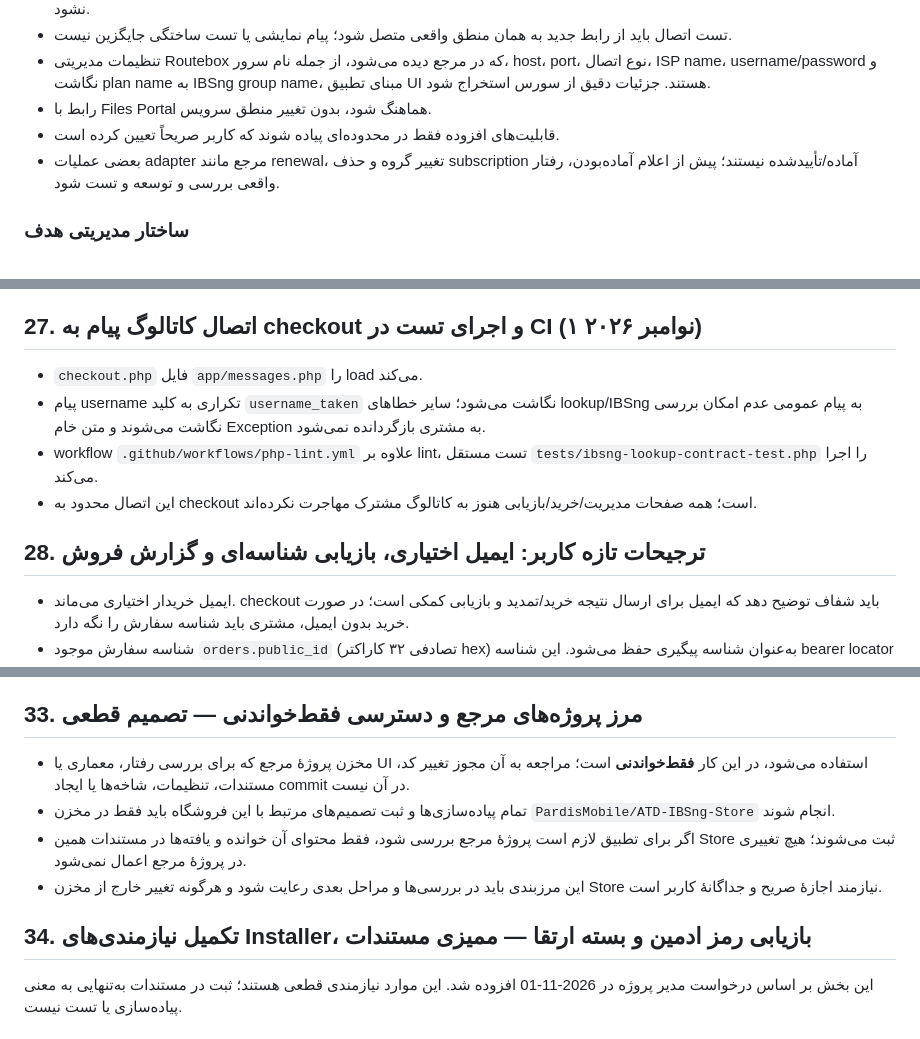
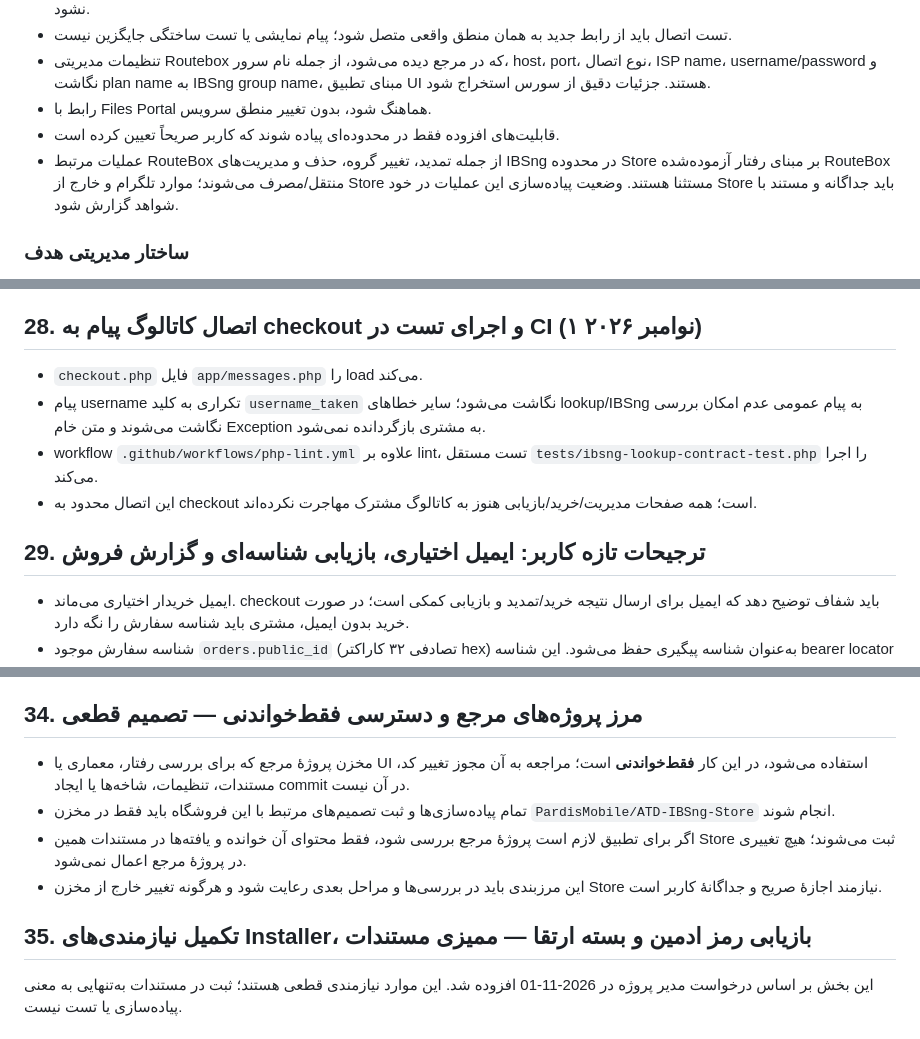
Before and after one commit to PardisMobile/ATD-IBSng-Store, a Markdown page: PROJECT-CONTEXT.md, 3 parts joined by grey strips. Rendered like a GitHub page.

```diff
--- a/PROJECT-CONTEXT.md
+++ b/PROJECT-CONTEXT.md
@@ -58,7 +57,7 @@
 - تنظیمات مدیریتی Routebox که در مرجع دیده می‌شود، از جمله نام سرور، host، port، نوع اتصال، ISP name، username/password و نگاشت plan name به IBSng group name، مبنای تطبیق UI هستند. جزئیات دقیق از سورس استخراج شود.
 - رابط با Files Portal هماهنگ شود، بدون تغییر منطق سرویس.
 - قابلیت‌های افزوده فقط در محدوده‌ای پیاده شوند که کاربر صریحاً تعیین کرده است.
-- بعضی عملیات adapter مرجع مانند renewal، تغییر گروه و حذف subscription آماده/تأییدشده نیستند؛ پیش از اعلام آماده‌بودن، رفتار واقعی بررسی و توسعه و تست شود.
+- عملیات مرتبط RouteBox از جمله تمدید، تغییر گروه، حذف و مدیریت‌های IBSng در محدوده Store بر مبنای رفتار آزموده‌شده RouteBox منتقل/مصرف می‌شوند؛ موارد تلگرام و خارج از Store مستثنا هستند. وضعیت پیاده‌سازی این عملیات در خود Store باید جداگانه و مستند با شواهد گزارش شود.
 
 ### ساختار مدیریتی هدف
 
@@ -403,7 +402,7 @@
 - ریپوی RouteBox فقط خوانده شده و هیچ write به آن ارسال نشده است.
 
 
-## 27. اتصال کاتالوگ پیام به checkout و اجرای تست در CI (۱ نوامبر ۲۰۲۶)
+## 28. اتصال کاتالوگ پیام به checkout و اجرای تست در CI (۱ نوامبر ۲۰۲۶)
 
 - `checkout.php` فایل `app/messages.php` را load می‌کند.
 - پیام username تکراری به کلید `username_taken` نگاشت می‌شود؛ سایر خطاهای lookup/IBSng به پیام عمومی عدم امکان بررسی نگاشت می‌شوند و متن خام Exception به مشتری بازگردانده نمی‌شود.
@@ -411,7 +410,7 @@
 - این اتصال محدود به checkout است؛ همه صفحات مدیریت/خرید/بازیابی هنوز به کاتالوگ مشترک مهاجرت نکرده‌اند.
 
 
-## 28. ترجیحات تازه کاربر: ایمیل اختیاری، بازیابی شناسه‌ای و گزارش فروش
+## 29. ترجیحات تازه کاربر: ایمیل اختیاری، بازیابی شناسه‌ای و گزارش فروش
 
 - ایمیل خریدار اختیاری می‌ماند. checkout باید شفاف توضیح دهد که ایمیل برای ارسال نتیجه خرید/تمدید و بازیابی کمکی است؛ در صورت خرید بدون ایمیل، مشتری باید شناسه سفارش را نگه دارد.
 - شناسه سفارش موجود `orders.public_id` (تصادفی ۳۲ کاراکتر hex) به‌عنوان شناسه پیگیری حفظ می‌شود. این شناسه bearer locator است و برای نمایش رمز حساب به‌تنهایی کافی نیست؛ رمز IBSng در صفحه recovery هرگز نمایش داده نمی‌شود.
@@ -606,7 +605,7 @@
 - وضعیت: **تصمیم/نیازمندی روشن شد؛ پیاده‌سازی section router در Store هنوز انجام نشده است.** نباید این قابلیت در گزارش پیشرفت «پیاده‌شده» تلقی شود.
 
 
-## 33. مرز پروژه‌های مرجع و دسترسی فقط‌خواندنی — تصمیم قطعی
+## 34. مرز پروژه‌های مرجع و دسترسی فقط‌خواندنی — تصمیم قطعی
 
 - مخزن پروژهٔ مرجع که برای بررسی رفتار، معماری یا UI استفاده می‌شود، در این کار **فقط‌خواندنی** است؛ مراجعه به آن مجوز تغییر کد، مستندات، تنظیمات، شاخه‌ها یا ایجاد commit در آن نیست.
 - تمام پیاده‌سازی‌ها و ثبت تصمیم‌های مرتبط با این فروشگاه باید فقط در مخزن `PardisMobile/ATD-IBSng-Store` انجام شوند.
@@ -614,7 +613,7 @@
 - این مرزبندی باید در بررسی‌ها و مراحل بعدی رعایت شود و هرگونه تغییر خارج از مخزن Store نیازمند اجازهٔ صریح و جداگانهٔ کاربر است.
 
 
-## 34. تکمیل نیازمندی‌های Installer، بازیابی رمز ادمین و بسته ارتقا — ممیزی مستندات
+## 35. تکمیل نیازمندی‌های Installer، بازیابی رمز ادمین و بسته ارتقا — ممیزی مستندات
 
 این بخش بر اساس درخواست مدیر پروژه در 2026-11-01 افزوده شد. این موارد نیازمندی قطعی هستند؛ ثبت در مستندات به‌تنهایی به معنی پیاده‌سازی یا تست نیست.
 
```
Also changed, not shown: other parts of PROJECT-CONTEXT.md (+29 -30 lines).
